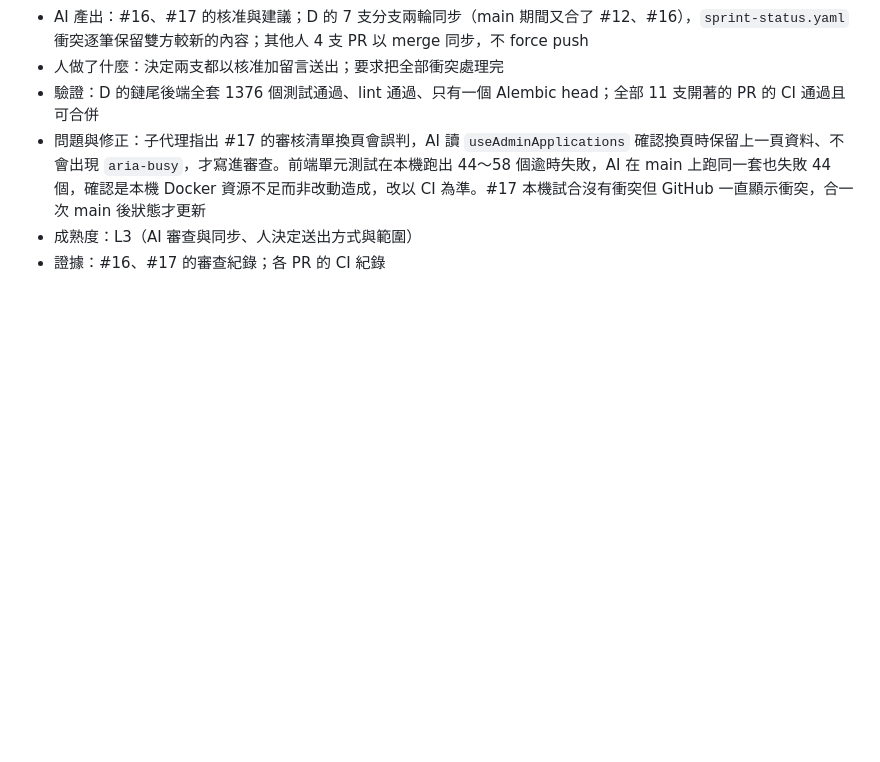
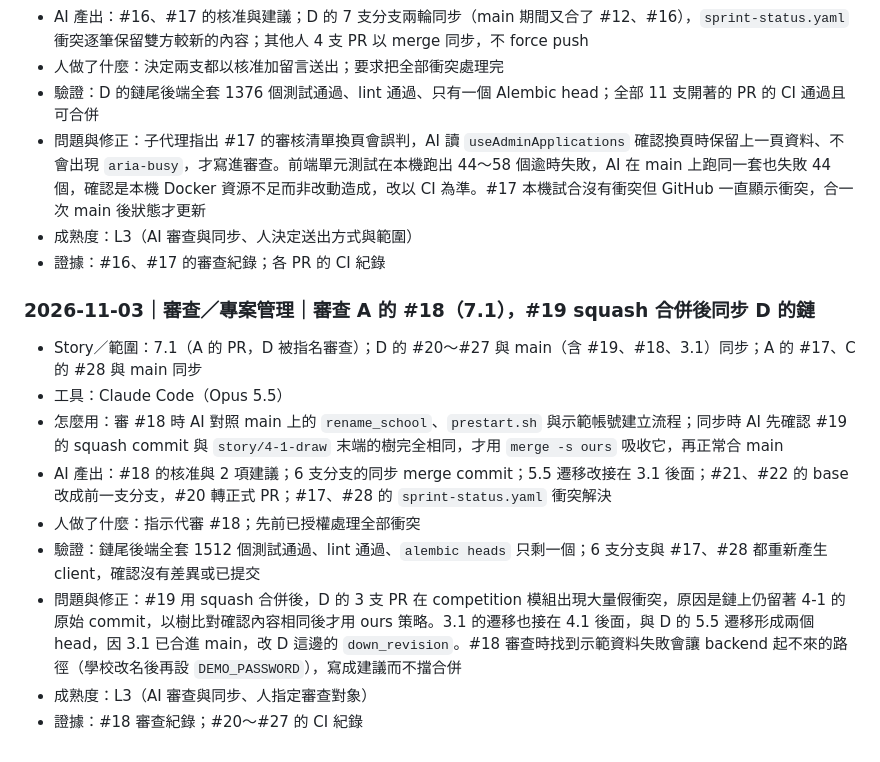
Before and after one commit to Team14good/esport-platform, a Markdown page: docs/ai-usage/D-黃鉅燊.md, the part around the change. Rendered like a GitHub page; blank space fills up the shorter version.

Commit message:
docs(ai-usage): log #18 review and post-#19 chain sync
Co-Authored-By: Claude Opus 5.5 <noreply@anthropic.com>

```diff
--- a/docs/ai-usage/D-黃鉅燊.md
+++ b/docs/ai-usage/D-黃鉅燊.md
@@ -345,3 +345,15 @@
 - 問題與修正：子代理指出 #17 的審核清單換頁會誤判，AI 讀 `useAdminApplications` 確認換頁時保留上一頁資料、不會出現 `aria-busy`，才寫進審查。前端單元測試在本機跑出 44～58 個逾時失敗，AI 在 main 上跑同一套也失敗 44 個，確認是本機 Docker 資源不足而非改動造成，改以 CI 為準。#17 本機試合沒有衝突但 GitHub 一直顯示衝突，合一次 main 後狀態才更新
 - 成熟度：L3（AI 審查與同步、人決定送出方式與範圍）
 - 證據：#16、#17 的審查紀錄；各 PR 的 CI 紀錄
+
+### 2026-11-03｜審查／專案管理｜審查 A 的 #18（7.1），#19 squash 合併後同步 D 的鏈
+
+- Story／範圍：7.1（A 的 PR，D 被指名審查）；D 的 #20～#27 與 main（含 #19、#18、3.1）同步；A 的 #17、C 的 #28 與 main 同步
+- 工具：Claude Code（Opus 5.5）
+- 怎麼用：審 #18 時 AI 對照 main 上的 `rename_school`、`prestart.sh` 與示範帳號建立流程；同步時 AI 先確認 #19 的 squash commit 與 `story/4-1-draw` 末端的樹完全相同，才用 `merge -s ours` 吸收它，再正常合 main
+- AI 產出：#18 的核准與 2 項建議；6 支分支的同步 merge commit；5.5 遷移改接在 3.1 後面；#21、#22 的 base 改成前一支分支，#20 轉正式 PR；#17、#28 的 `sprint-status.yaml` 衝突解決
+- 人做了什麼：指示代審 #18；先前已授權處理全部衝突
+- 驗證：鏈尾後端全套 1512 個測試通過、lint 通過、`alembic heads` 只剩一個；6 支分支與 #17、#28 都重新產生 client，確認沒有差異或已提交
+- 問題與修正：#19 用 squash 合併後，D 的 3 支 PR 在 competition 模組出現大量假衝突，原因是鏈上仍留著 4-1 的原始 commit，以樹比對確認內容相同後才用 ours 策略。3.1 的遷移也接在 4.1 後面，與 D 的 5.5 遷移形成兩個 head，因 3.1 已合進 main，改 D 這邊的 `down_revision`。#18 審查時找到示範資料失敗會讓 backend 起不來的路徑（學校改名後再設 `DEMO_PASSWORD`），寫成建議而不擋合併
+- 成熟度：L3（AI 審查與同步、人指定審查對象）
+- 證據：#18 審查紀錄；#20～#27 的 CI 紀錄
```
